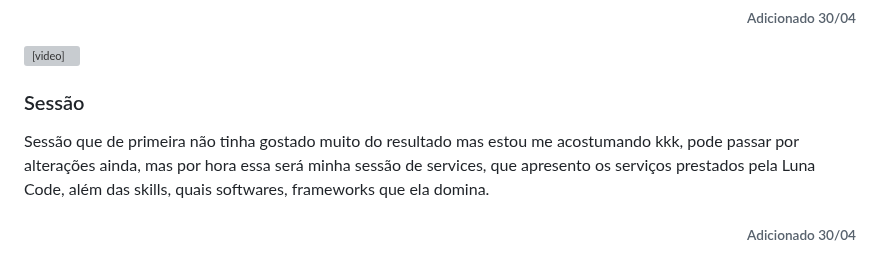
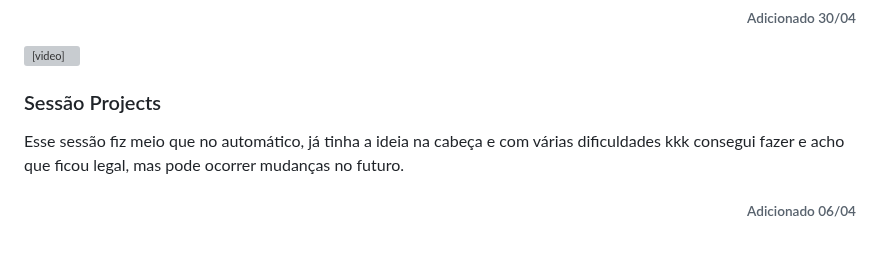
Before and after one commit to hvgopereira/portfolio-website-v2, a Markdown page: README.md, the part around one of its changes. GitHub-like rendering; grey boxes are pictures that could not be loaded.

```diff
--- a/README.md
+++ b/README.md
@@ -57,9 +57,9 @@ Obrigado por acompanhar o meu progresso neste projeto!
 <video src="https://github.com/hvgopereira/portfolio-website-v2/assets/162385532/aac4ed0c-a256-4f23-9a2f-1e312586f3b0"></video>
 
 
-<h3 align="left"> Sessão  </h3>
+<h3 align="left"> Sessão Projects </h3>
 
-<p> Sessão que de primeira não tinha gostado muito do resultado mas estou me acostumando kkk, pode passar por alterações ainda, mas por hora essa será minha sessão de services, que apresento os serviços prestados pela Luna Code, além das skills, quais softwares, frameworks que ela domina. </p>
+<p> Esse sessão fiz meio que no automático, já tinha a ideia na cabeça e com várias dificuldades kkk consegui fazer e acho que ficou legal, mas pode ocorrer mudanças no futuro. </p>
 
-<h6 align="right">Adicionado 30/04</h6>
+<h6 align="right">Adicionado 06/04</h6>
 
```
Also changed, not shown: other parts of README.md (+2 -1 lines).
